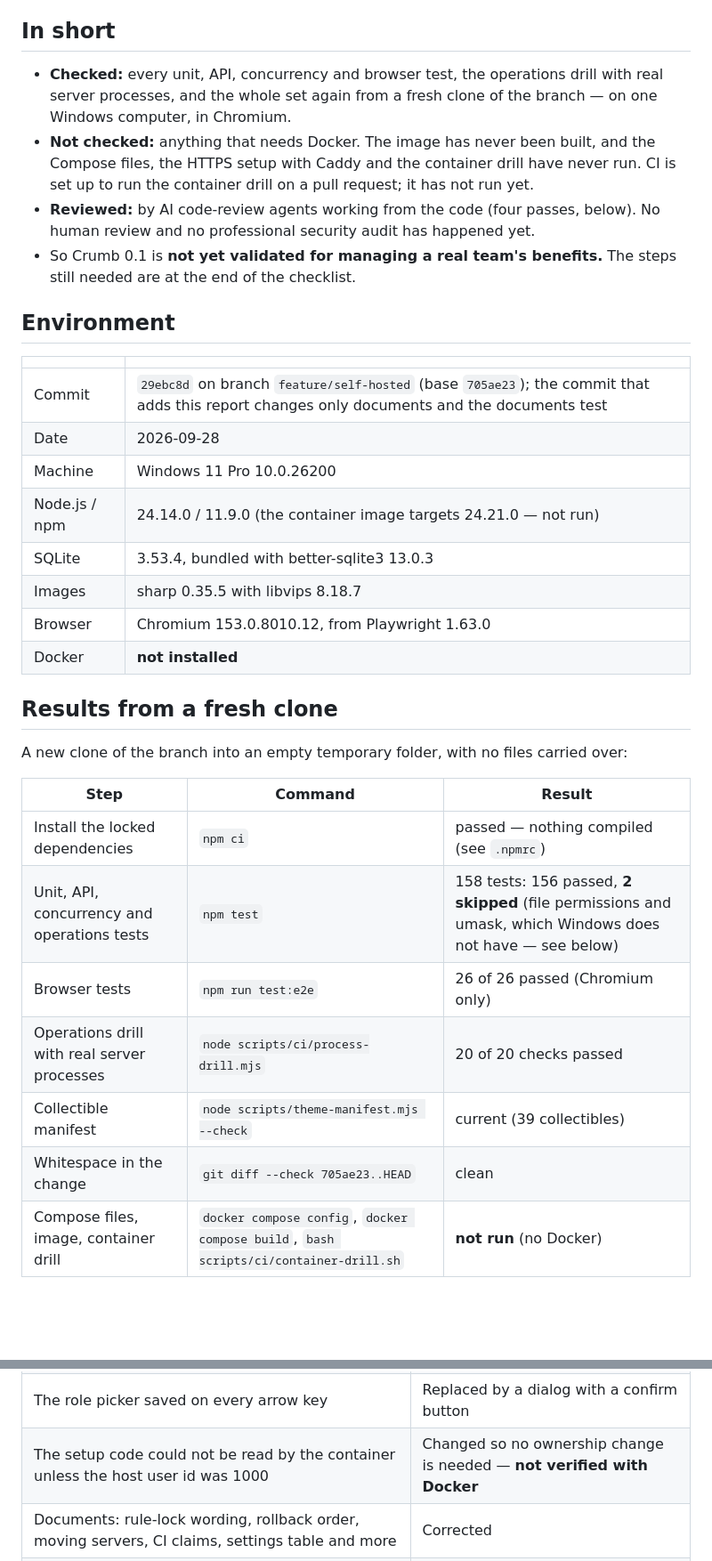
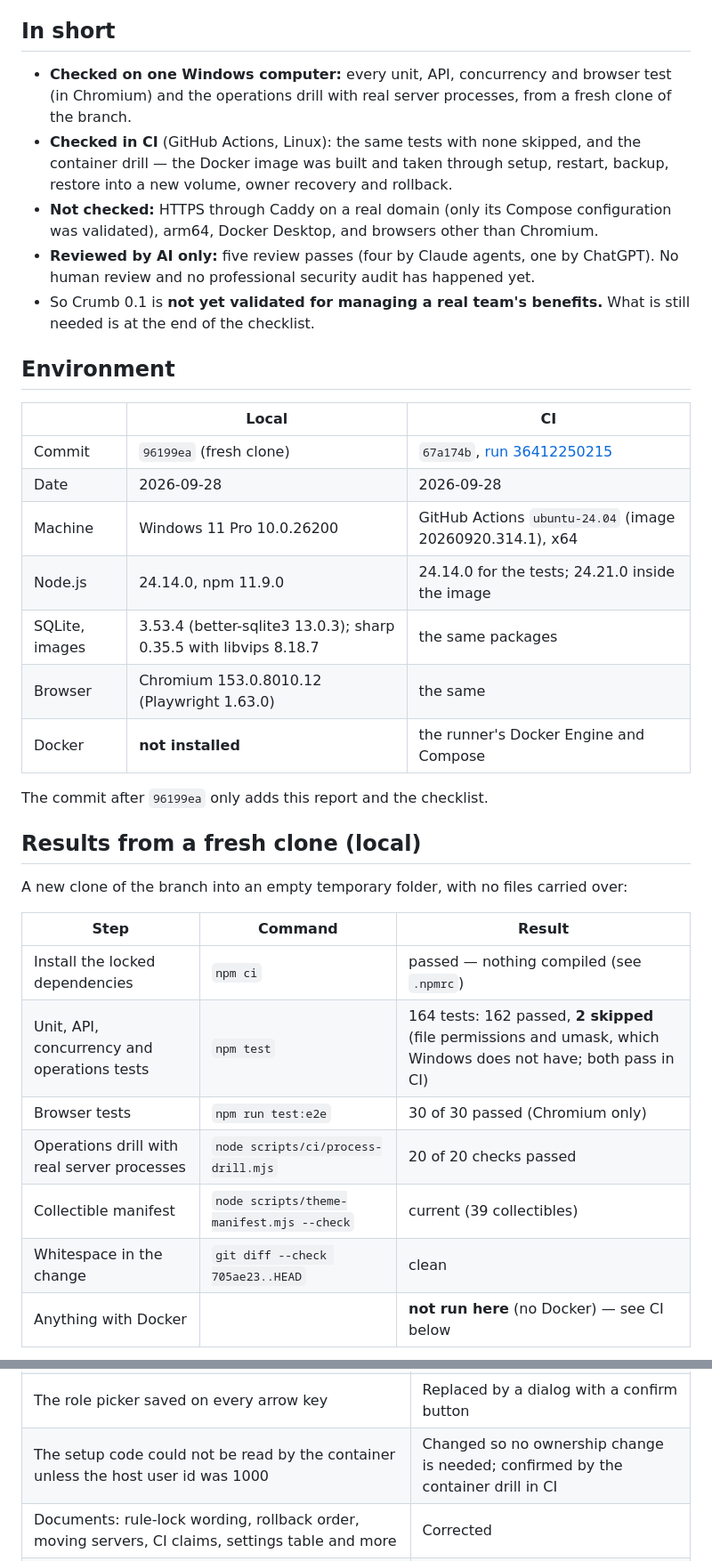
Before and after one commit to bellaaaaxu/crumb, a Markdown page: docs/VALIDATION.md, 2 parts joined by grey strips. Shown at 89% size. Drawn GitHub-style; blank space fills up the shorter version.

```diff
--- a/docs/VALIDATION.md
+++ b/docs/VALIDATION.md
@@ -6,41 +6,44 @@ here is marked as passing unless it was actually run. The per-requirement view i
 
 ## In short
 
-- **Checked:** every unit, API, concurrency and browser test, the operations drill with real
-  server processes, and the whole set again from a fresh clone of the branch — on one
-  Windows computer, in Chromium.
-- **Not checked:** anything that needs Docker. The image has never been built, and the
-  Compose files, the HTTPS setup with Caddy and the container drill have never run. CI is set
-  up to run the container drill on a pull request; it has not run yet.
-- **Reviewed:** by AI code-review agents working from the code (four passes, below). No
-  human review and no professional security audit has happened yet.
-- So Crumb 0.1 is **not yet validated for managing a real team's benefits.** The steps still
-  needed are at the end of the checklist.
+- **Checked on one Windows computer:** every unit, API, concurrency and browser test (in
+  Chromium) and the operations drill with real server processes, from a fresh clone of the
+  branch.
+- **Checked in CI** (GitHub Actions, Linux): the same tests with none skipped, and the
+  container drill — the Docker image was built and taken through setup, restart, backup,
+  restore into a new volume, owner recovery and rollback.
+- **Not checked:** HTTPS through Caddy on a real domain (only its Compose configuration was
+  validated), arm64, Docker Desktop, and browsers other than Chromium.
+- **Reviewed by AI only:** five review passes (four by Claude agents, one by ChatGPT). No human
+  review and no professional security audit has happened yet.
+- So Crumb 0.1 is **not yet validated for managing a real team's benefits.** What is still
+  needed is at the end of the checklist.
 
 ## Environment
 
-| | |
-| --- | --- |
-| Commit | `29ebc8d` on branch `feature/self-hosted` (base `705ae23`); the commit that adds this report changes only documents and the documents test |
-| Date | 2026-09-28 |
-| Machine | Windows 11 Pro 10.0.26200 |
-| Node.js / npm | 24.14.0 / 11.9.0 (the container image targets 24.21.0 — not run) |
-| SQLite | 3.53.4, bundled with better-sqlite3 13.0.3 |
-| Images | sharp 0.35.5 with libvips 8.18.7 |
-| Browser | Chromium 153.0.8010.12, from Playwright 1.63.0 |
-| Docker | **not installed** |
+| | Local | CI |
+| --- | --- | --- |
+| Commit | `96199ea` (fresh clone) | `67a174b`, [run 36412250215](https://github.com/bellaaaaxu/crumb/actions/runs/36412250215) |
+| Date | 2026-09-28 | 2026-09-28 |
+| Machine | Windows 11 Pro 10.0.26200 | GitHub Actions `ubuntu-24.04` (image 20260920.314.1), x64 |
+| Node.js | 24.14.0, npm 11.9.0 | 24.14.0 for the tests; 24.21.0 inside the image |
+| SQLite, images | 3.53.4 (better-sqlite3 13.0.3); sharp 0.35.5 with libvips 8.18.7 | the same packages |
+| Browser | Chromium 153.0.8010.12 (Playwright 1.63.0) | the same |
+| Docker | **not installed** | the runner's Docker Engine and Compose |
 
-## Results from a fresh clone
+The commit after `96199ea` only adds this report and the checklist.
+
+## Results from a fresh clone (local)
 
 A new clone of the branch into an empty temporary folder, with no files carried over:
 
 | Step | Command | Result |
 | --- | --- | --- |
 | Install the locked dependencies | `npm ci` | passed — nothing compiled (see `.npmrc`) |
-| Unit, API, concurrency and operations tests | `npm test` | 158 tests: 156 passed, **2 skipped** (file permissions and umask, which Windows does not have — see below) |
-| Browser tests | `npm run test:e2e` | 26 of 26 passed (Chromium only) |
+| Unit, API, concurrency and operations tests | `npm test` | 164 tests: 162 passed, **2 skipped** (file permissions and umask, which Windows does not have; both pass in CI) |
+| Browser tests | `npm run test:e2e` | 30 of 30 passed (Chromium only) |
 | Operations drill with real server processes | `node scripts/ci/process-drill.mjs` | 20 of 20 checks passed |
 | Collectible manifest | `node scripts/theme-manifest.mjs --check` | current (39 collectibles) |
 | Whitespace in the change | `git diff --check 705ae23..HEAD` | clean |
-| Compose files, image, container drill | `docker compose config`, `docker compose build`, `bash scripts/ci/container-drill.sh` | **not run** (no Docker) |
+| Anything with Docker | | **not run here** (no Docker) — see CI below |
 
@@ -104,7 +137,7 @@ findings and what was done:
 | Owner recovery did not lift the sign-in lock, and a "server busy" answer counted as a failed sign-in | Fixed; IPv6 clients are also limited per /64 now |
 | Retrying after closing and reopening a dialog could record twice; adding a benefit had no retry protection | Fixed, with browser tests that drop the server's answer |
 | The role picker saved on every arrow key | Replaced by a dialog with a confirm button |
-| The setup code could not be read by the container unless the host user id was 1000 | Changed so no ownership change is needed — **not verified with Docker** |
+| The setup code could not be read by the container unless the host user id was 1000 | Changed so no ownership change is needed; confirmed by the container drill in CI |
 | Documents: rule-lock wording, rollback order, moving servers, CI claims, settings table and more | Corrected |
 | Smaller items: bad `mailto:` gave a server error, text-direction characters in names, check order, unknown query parameters, CSV export from other sites, focus after page changes, button descriptions, "show more" errors, admin cancel, comma as decimal mark | Fixed |
 
```
Also changed, not shown: other parts of docs/VALIDATION.md (+79 -28 lines), docs/RELEASE-CHECKLIST.md (+12 -11 lines), 1 other file.
